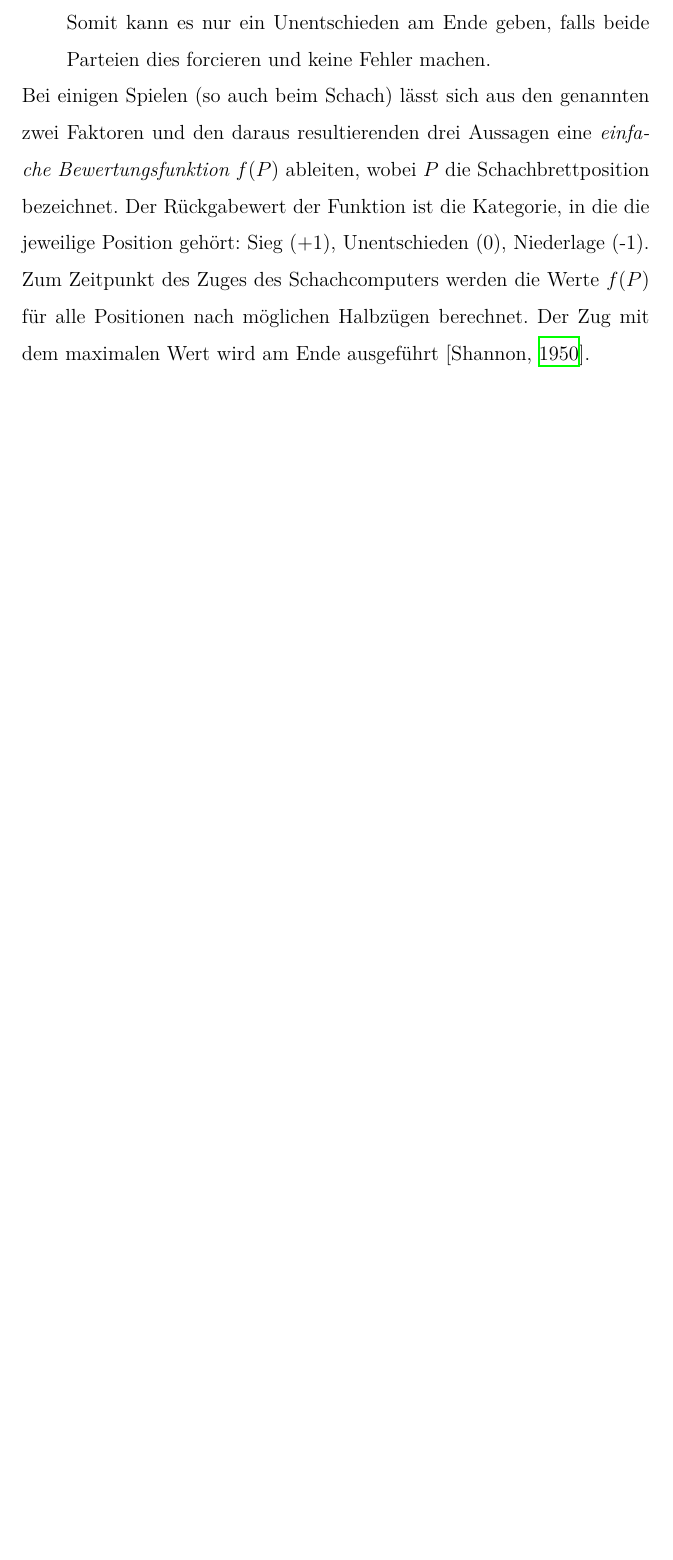
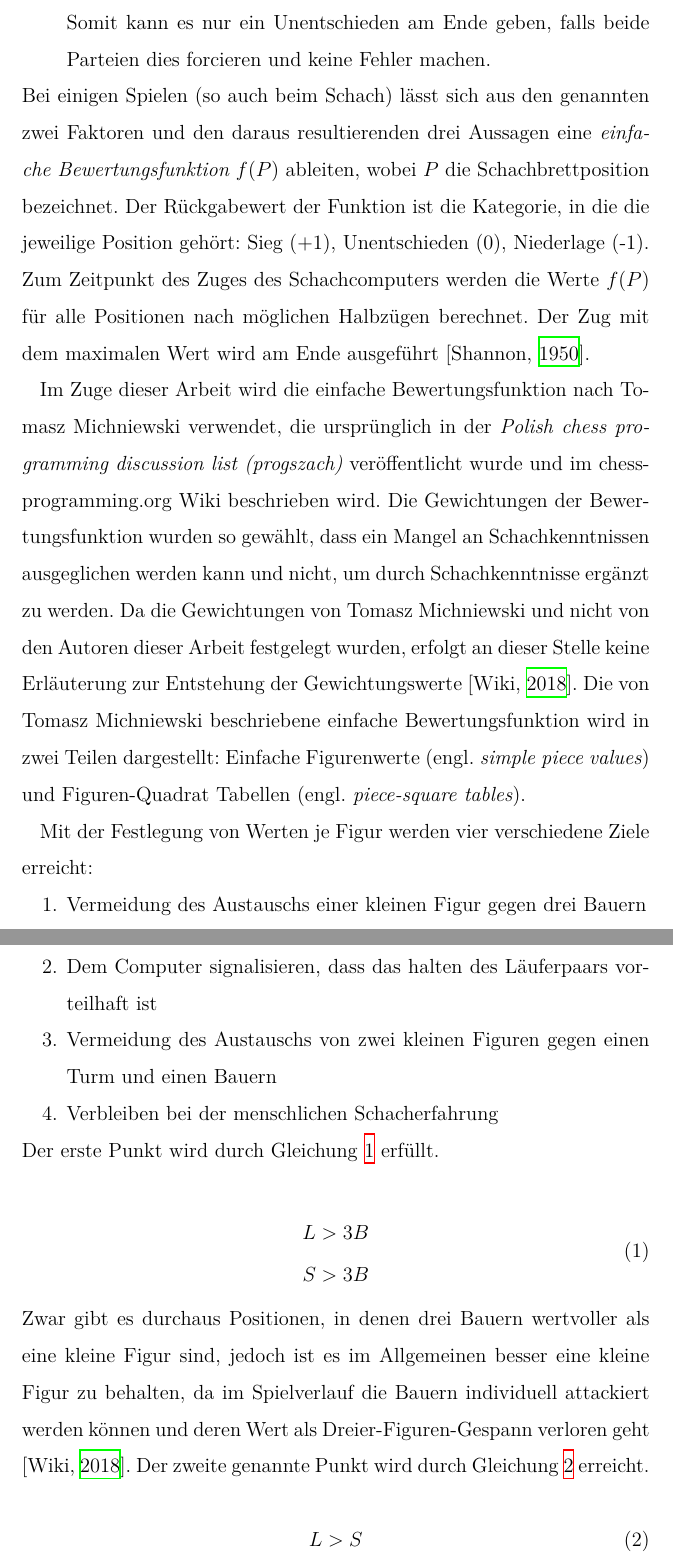
Before and after one commit to DahlitzFlorian/chess-ai-paper, a LaTeX document (paper/paper.tex, which reads paper/content/chapter2/chapter2_1.tex): part of page 11 of 16 before the commit and two parts of pages 11 and 12 of 17 after it, the two joined at a grey line, cut so that both start at the same text, the shorter picture padded with empty space. Compiled offline with XeLaTeX.

Commit message:
feat(theory): explain first two results of piece values

```diff
--- a/paper/content/chapter2/chapter2_1.tex
+++ b/paper/content/chapter2/chapter2_1.tex
@@ -30,3 +30,31 @@ Der Rückgabewert der Funktion ist die Kategorie, in die die jeweilige Position
 Zum Zeitpunkt des Zuges des Schachcomputers werden die Werte \(\displaystyle f(P)\) für alle Positionen nach möglichen Halbzügen berechnet.
 Der Zug mit dem maximalen Wert wird am Ende ausgeführt [\cite{Shannon1950}].
 
+Im Zuge dieser Arbeit wird die einfache Bewertungsfunktion nach Tomasz Michniewski verwendet, die ursprünglich in der \textit{Polish chess programming discussion list (progszach)} veröffentlicht wurde und im chessprogramming.org Wiki beschrieben wird.
+Die Gewichtungen der Bewertungsfunktion wurden so gewählt, dass ein Mangel an Schachkenntnissen ausgeglichen werden kann und nicht, um durch Schachkenntnisse ergänzt zu werden.
+Da die Gewichtungen von Tomasz Michniewski und nicht von den Autoren dieser Arbeit festgelegt wurden, erfolgt an dieser Stelle keine Erläuterung zur Entstehung der Gewichtungswerte [\cite{Wiki2018}]. Die von Tomasz Michniewski beschriebene einfache Bewertungsfunktion wird in zwei Teilen dargestellt: Einfache Figurenwerte (engl. \textit{simple piece values}) und Figuren-Quadrat Tabellen (engl. \textit{piece-square tables}).
+
+Mit der Festlegung von Werten je Figur werden vier verschiedene Ziele erreicht:
+
+\begin{enumerate}
+    \item Vermeidung des Austauschs einer kleinen Figur gegen drei Bauern
+    \item Dem Computer signalisieren, dass das halten des Läuferpaars vorteilhaft ist
+    \item Vermeidung des Austauschs von zwei kleinen Figuren gegen einen Turm und einen Bauern
+    \item Verbleiben bei der menschlichen Schacherfahrung
+\end{enumerate}
+
+\noindent Der erste Punkt wird durch Gleichung~\ref{eq:piece-values_first-result} erfüllt.
+
+\begin{equation} \label{eq:piece-values_first-result}
+\begin{split}
+    L > 3B \\
+    S > 3B
+\end{split}
+\end{equation}
+
+\noindent Zwar gibt es durchaus Positionen, in denen drei Bauern wertvoller als eine kleine Figur sind, jedoch ist es im Allgemeinen besser eine kleine Figur zu behalten, da im Spielverlauf die Bauern individuell attackiert werden können und deren Wert als Dreier-Figuren-Gespann verloren geht [\cite{Wiki2018}].
+Der zweite genannte Punkt wird durch Gleichung~\ref{eq:piece-values_second-result} erreicht.
+
+\begin{equation} \label{eq:piece-values_second-result}
+    L > S
+\end{equation}
--- a/paper/paper.tex
+++ b/paper/paper.tex
@@ -4,7 +4,7 @@
 \usepackage{graphicx,tabularx,xcolor,hyperref,scrlayer-scrpage,scrhack,enumitem,listings,xurl,pdfpages,courier,anyfontsize,csquotes,fontspec}
 \usepackage[style=apa]{biblatex}
 \usepackage[top=30mm,bottom=30mm,left=40mm,right=35mm]{geometry}
-\usepackage[printonlyused]{acronym}
+\usepackage{acronym}
 \usepackage[nonumberlist]{glossaries}
 \usepackage[english,ngerman]{babel}
 \usepackage{float}
```
Also changed, not shown: paper/content/acronyms.tex (+6 -1 lines), paper/paper.pdf, paper/content/chapter2/chapter2_1.tex (8 more changed lines).
